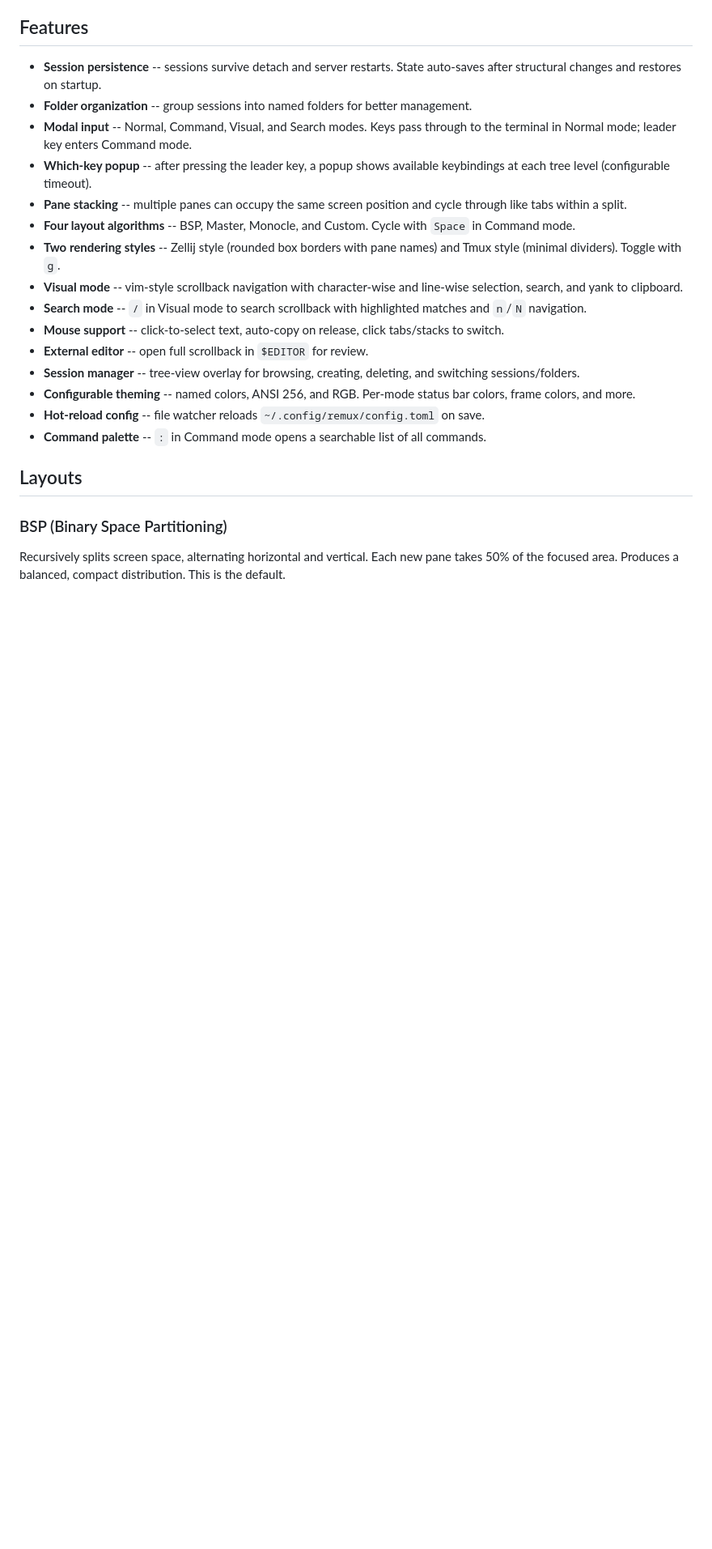
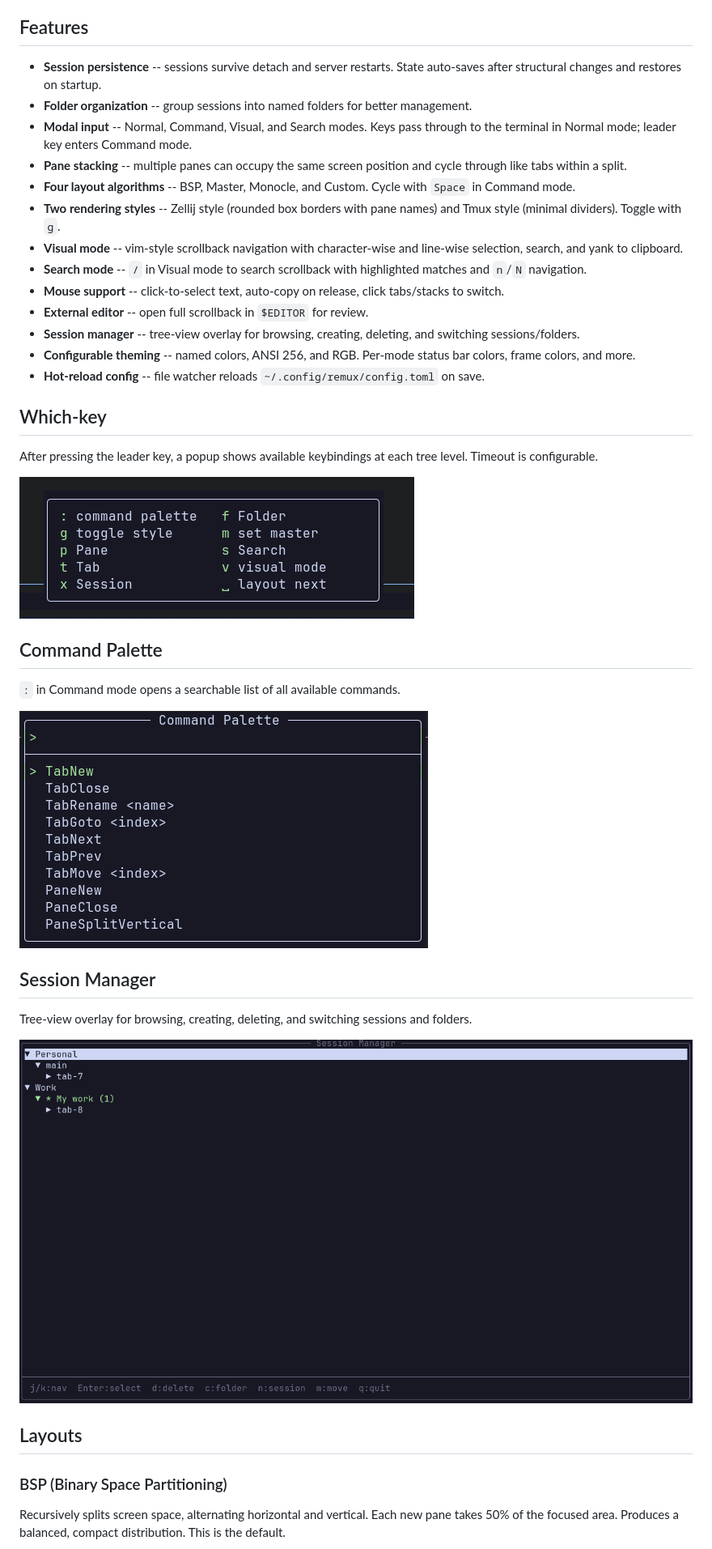
Before and after one commit to rakanalh/remux, a Markdown page: README.md, the part around one of its changes. Shown at 81% size. Rendered like a GitHub page; pictures changed too: docs/screenshots/command-pallet.png (added), docs/screenshots/session-manager.png (added), docs/screenshots/whichkey.png (added); blank space fills up the shorter version.

```diff
--- a/README.md
+++ b/README.md
@@ -9,7 +15,6 @@ Built on a client-server architecture with Unix socket IPC, async I/O via tokio,
 - **Session persistence** -- sessions survive detach and server restarts. State auto-saves after structural changes and restores on startup.
 - **Folder organization** -- group sessions into named folders for better management.
 - **Modal input** -- Normal, Command, Visual, and Search modes. Keys pass through to the terminal in Normal mode; leader key enters Command mode.
-- **Which-key popup** -- after pressing the leader key, a popup shows available keybindings at each tree level (configurable timeout).
 - **Pane stacking** -- multiple panes can occupy the same screen position and cycle through like tabs within a split.
 - **Four layout algorithms** -- BSP, Master, Monocle, and Custom. Cycle with `Space` in Command mode.
 - **Two rendering styles** -- Zellij style (rounded box borders with pane names) and Tmux style (minimal dividers). Toggle with `g`.
@@ -20,7 +25,23 @@ Built on a client-server architecture with Unix socket IPC, async I/O via tokio,
 - **Session manager** -- tree-view overlay for browsing, creating, deleting, and switching sessions/folders.
 - **Configurable theming** -- named colors, ANSI 256, and RGB. Per-mode status bar colors, frame colors, and more.
 - **Hot-reload config** -- file watcher reloads `~/.config/remux/config.toml` on save.
-- **Command palette** -- `:` in Command mode opens a searchable list of all commands.
+## Which-key
+
+After pressing the leader key, a popup shows available keybindings at each tree level. Timeout is configurable.
+
+![Which-key popup](docs/screenshots/whichkey.png)
+
+## Command Palette
+
+`:` in Command mode opens a searchable list of all available commands.
+
+![Command palette](docs/screenshots/command-pallet.png)
+
+## Session Manager
+
+Tree-view overlay for browsing, creating, deleting, and switching sessions and folders.
+
+![Session manager](docs/screenshots/session-manager.png)
 
 ## Layouts
 
```
Also changed, not shown: other parts of README.md (+21 -31 lines), docs/screenshots/layout-bsp.png (added), docs/screenshots/layout-master.png (added), docs/screenshots/layout-monocle.png (added).
